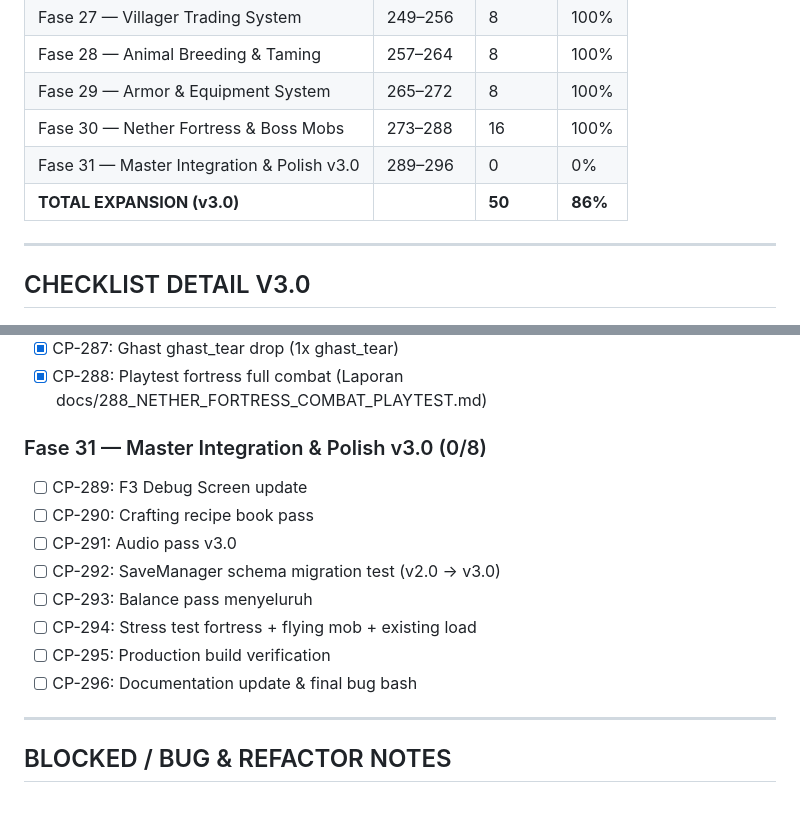
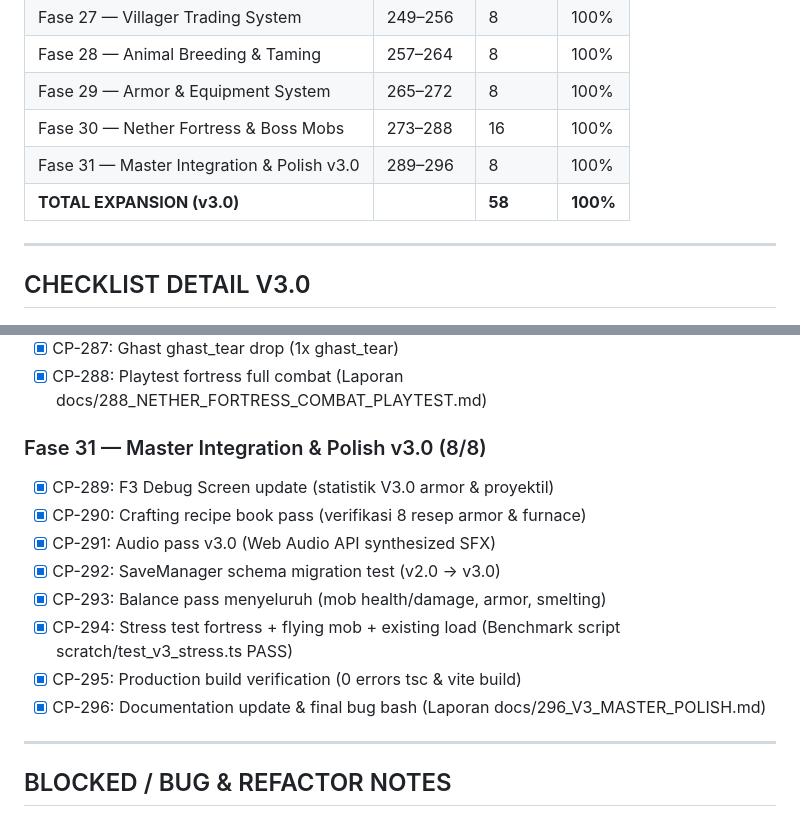
Before and after one commit to Gavinnaufal/minecraft-lite, a Markdown page: docs/14_TASK_BOARD_V3.md, 2 parts joined by grey strips. Rendered like a GitHub page.

Commit message:
docs(master): CP-296 final documentation update docs/296_V3_MASTER_POLISH.md dan task board v3 100%

```diff
--- a/docs/14_TASK_BOARD_V3.md
+++ b/docs/14_TASK_BOARD_V3.md
@@ -9,8 +9,8 @@
 | Fase 28 — Animal Breeding & Taming | 257–264 | 8 | 100% |
 | Fase 29 — Armor & Equipment System | 265–272 | 8 | 100% |
 | Fase 30 — Nether Fortress & Boss Mobs | 273–288 | 16 | 100% |
-| Fase 31 — Master Integration & Polish v3.0 | 289–296 | 0 | 0% |
-| **TOTAL EXPANSION (v3.0)** | | **50** | **86%** |
+| Fase 31 — Master Integration & Polish v3.0 | 289–296 | 8 | 100% |
+| **TOTAL EXPANSION (v3.0)** | | **58** | **100%** |
 
 ---
 
@@ -76,15 +76,15 @@
 - [x] CP-287: Ghast ghast_tear drop (1x ghast_tear)
 - [x] CP-288: Playtest fortress full combat (Laporan docs/288_NETHER_FORTRESS_COMBAT_PLAYTEST.md)
 
-### Fase 31 — Master Integration & Polish v3.0 (0/8)
-- [ ] CP-289: F3 Debug Screen update
-- [ ] CP-290: Crafting recipe book pass
-- [ ] CP-291: Audio pass v3.0
-- [ ] CP-292: SaveManager schema migration test (v2.0 → v3.0)
-- [ ] CP-293: Balance pass menyeluruh
-- [ ] CP-294: Stress test fortress + flying mob + existing load
-- [ ] CP-295: Production build verification
-- [ ] CP-296: Documentation update & final bug bash
+### Fase 31 — Master Integration & Polish v3.0 (8/8)
+- [x] CP-289: F3 Debug Screen update (statistik V3.0 armor & proyektil)
+- [x] CP-290: Crafting recipe book pass (verifikasi 8 resep armor & furnace)
+- [x] CP-291: Audio pass v3.0 (Web Audio API synthesized SFX)
+- [x] CP-292: SaveManager schema migration test (v2.0 → v3.0)
+- [x] CP-293: Balance pass menyeluruh (mob health/damage, armor, smelting)
+- [x] CP-294: Stress test fortress + flying mob + existing load (Benchmark script scratch/test_v3_stress.ts PASS)
+- [x] CP-295: Production build verification (0 errors tsc & vite build)
+- [x] CP-296: Documentation update & final bug bash (Laporan docs/296_V3_MASTER_POLISH.md)
 
 ---
 
```
Also changed, not shown: docs/296_V3_MASTER_POLISH.md (added, +35 -0 lines).
